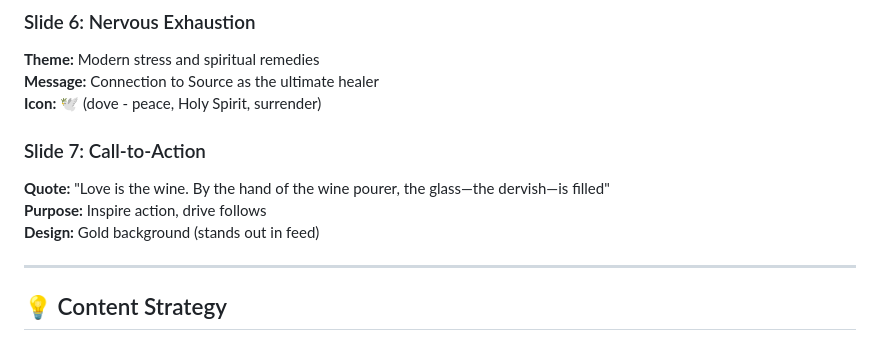
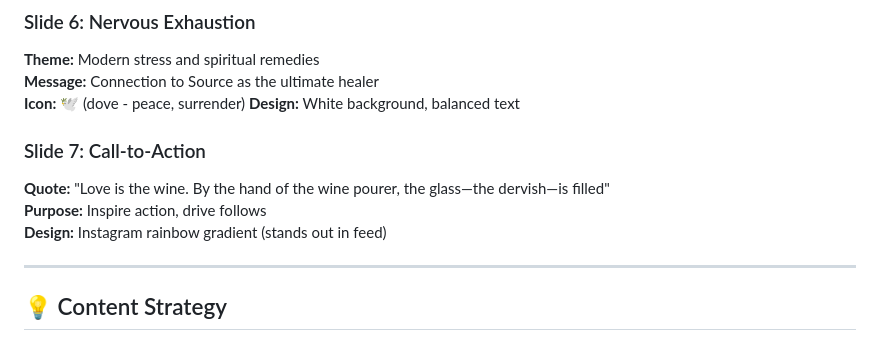
Before and after one commit to von365/new365, a Markdown page: INSTAGRAM_POST_GUIDE.md, the part around one of its changes. GitHub-like rendering.

```diff
--- a/INSTAGRAM_POST_GUIDE.md
+++ b/INSTAGRAM_POST_GUIDE.md
@@ -116,12 +145,13 @@ The carousel connects ancient Sufi teachings with modern wellness topics:
 ### Slide 6: Nervous Exhaustion
 **Theme:** Modern stress and spiritual remedies
 **Message:** Connection to Source as the ultimate healer
-**Icon:** 🕊️ (dove - peace, Holy Spirit, surrender)
+**Icon:** 🕊️ (dove - peace, surrender)
+**Design:** White background, balanced text
 
 ### Slide 7: Call-to-Action
 **Quote:** "Love is the wine. By the hand of the wine pourer, the glass—the dervish—is filled"
 **Purpose:** Inspire action, drive follows
-**Design:** Gold background (stands out in feed)
+**Design:** Instagram rainbow gradient (stands out in feed)
 
 ---
 
```
Also changed, not shown: other parts of INSTAGRAM_POST_GUIDE.md (+42 -13 lines).
